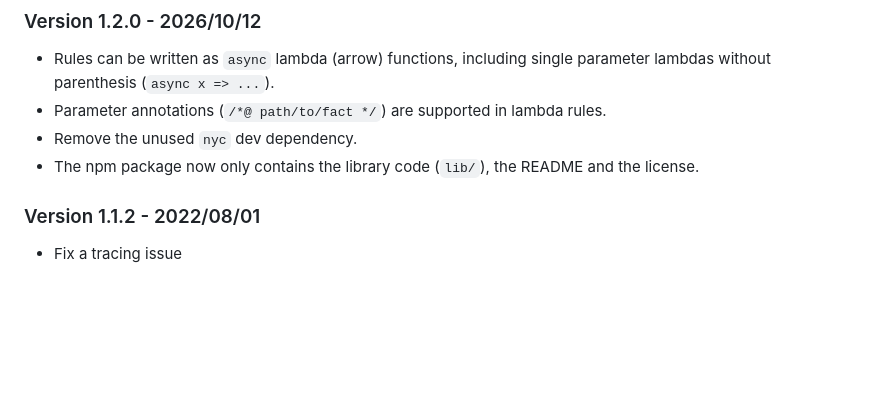
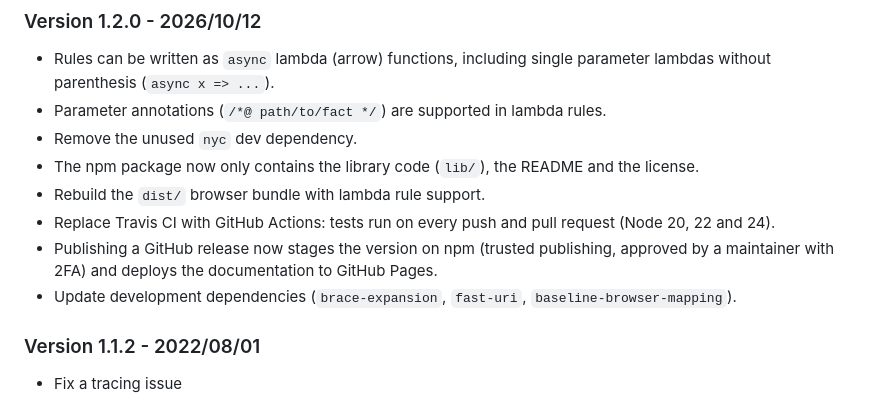
Before and after one commit to formix/infernal-engine, a Markdown page: README.md, the part around the change. Drawn GitHub-style; blank space fills up the shorter version.

Commit message:
Complete the 1.2.0 change notes
Co-Authored-By: Claude Opus 5.5 <noreply@anthropic.com>
Claude-Session: https://claude.ai/code/session_01TrdpcU3Kd85djXJW3xdVeZ

```diff
--- a/README.md
+++ b/README.md
@@ -700,6 +700,14 @@ Inferred facts:
 - Remove the unused `nyc` dev dependency.
 - The npm package now only contains the library code (`lib/`), the README and
   the license.
+- Rebuild the `dist/` browser bundle with lambda rule support.
+- Replace Travis CI with GitHub Actions: tests run on every push and pull
+  request (Node 20, 22 and 24).
+- Publishing a GitHub release now stages the version on npm (trusted
+  publishing, approved by a maintainer with 2FA) and deploys the documentation
+  to GitHub Pages.
+- Update development dependencies (`brace-expansion`, `fast-uri`,
+  `baseline-browser-mapping`).
 
 ### Version 1.1.2 - 2022/08/01 ###
 
```
